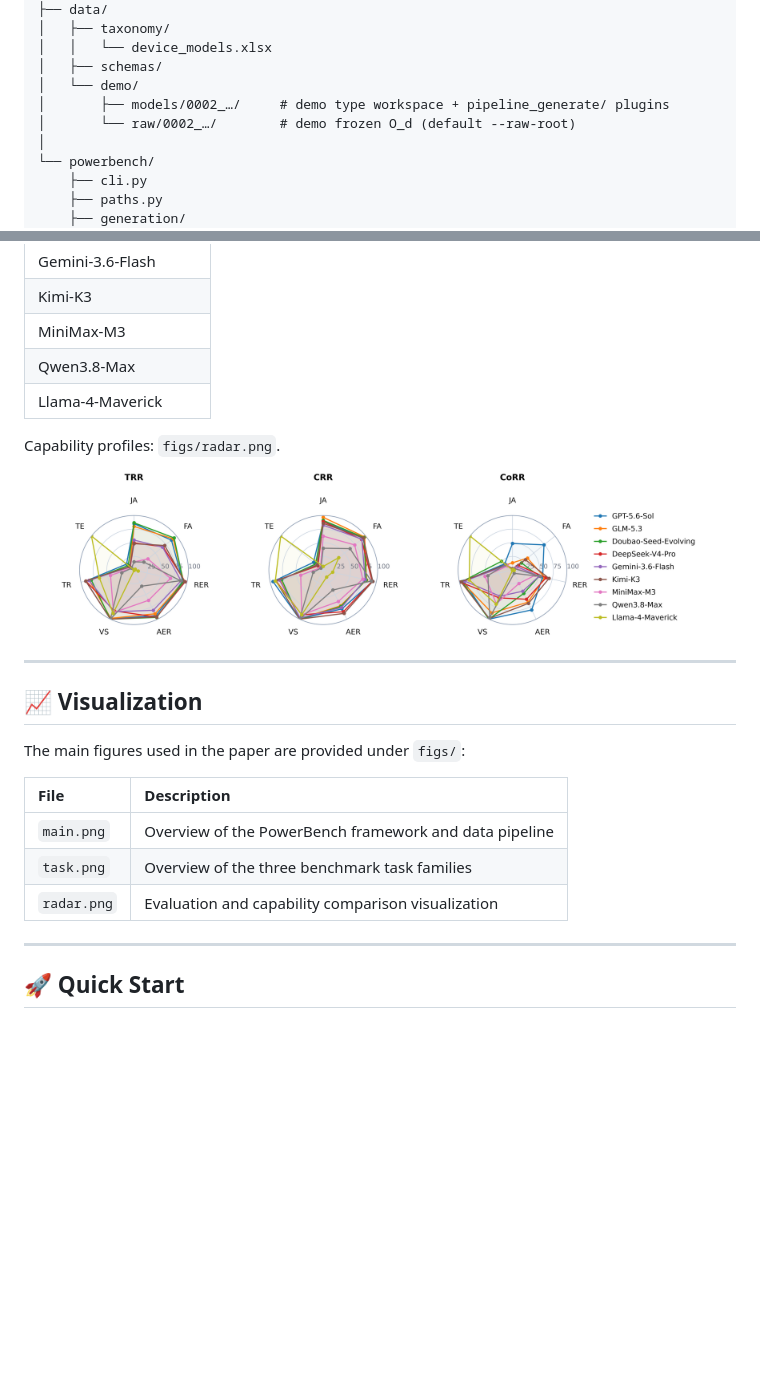
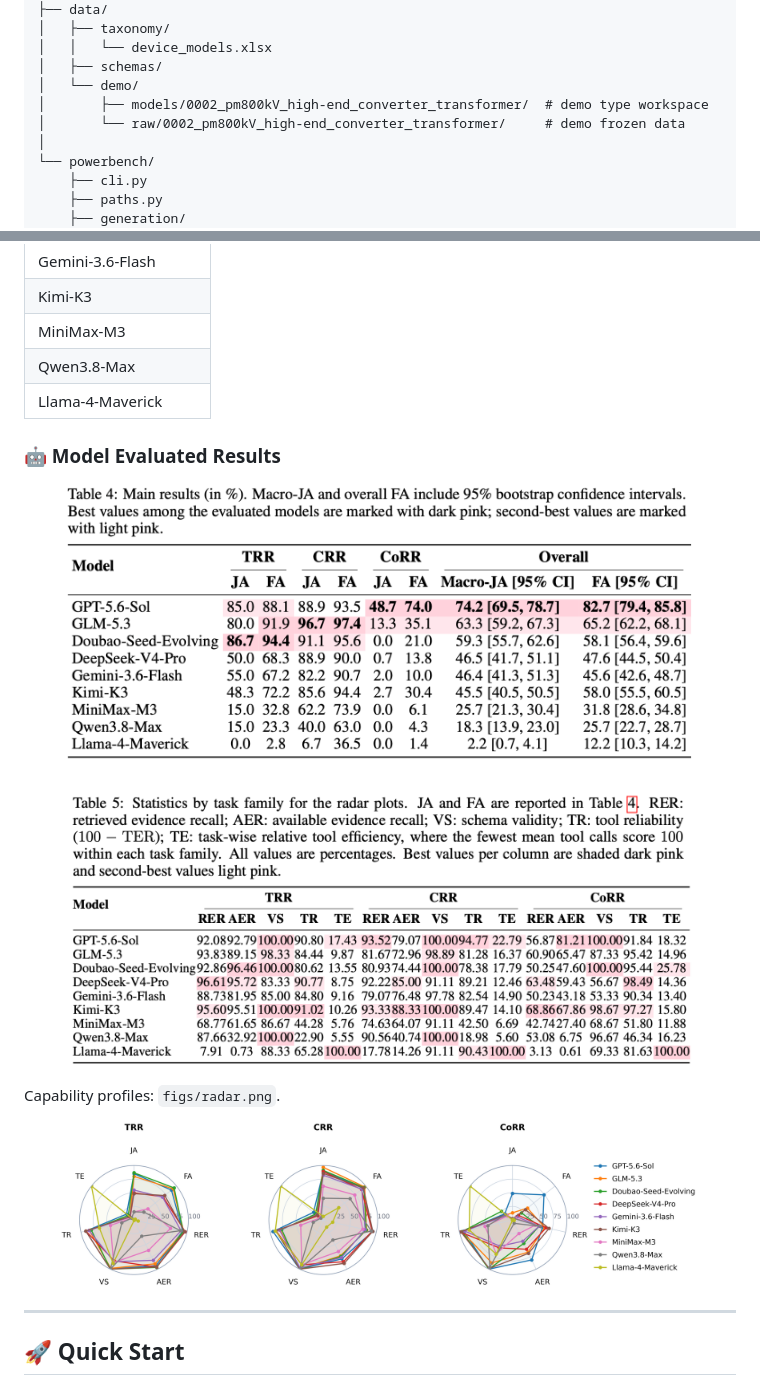
Before and after one commit to open-compass/PowerBench, a Markdown page: README.md, 2 parts joined by grey strips. Drawn GitHub-style; pictures changed too: figs/results.png (added), figs/results2.png (added); blank space fills up the shorter version.

```diff
--- a/README.md
+++ b/README.md
@@ -226,8 +237,8 @@ PowerBench-Code/
 │   │   └── device_models.xlsx
 │   ├── schemas/
 │   └── demo/
-│       ├── models/0002_…/     # demo type workspace + pipeline_generate/ plugins
-│       └── raw/0002_…/        # demo frozen O_d (default --raw-root)
+│       ├── models/0002_pm800kV_high-end_converter_transformer/  # demo type workspace
+│       └── raw/0002_pm800kV_high-end_converter_transformer/     # demo frozen data
 │
 └── powerbench/
     ├── cli.py
@@ -313,23 +325,20 @@ The paper evaluation includes nine LLMs:
 | Qwen3.8-Max           |
 | Llama-4-Maverick      |
 
+### 🤖 Model Evaluated Results
+<p align="center">
+  <img src="./figs/results.png" width="90%" alt="Overview of the three PowerBench task families">
+</p>
+
+<p align="center">
+  <img src="./figs/results2.png" width="90%" alt="Overview of the three PowerBench task families">
+</p>
+
 Capability profiles: `figs/radar.png`.
 
 <p align="center">
   <img src="./figs/radar.png" width="90%" alt="Capability profiles of the evaluated LLMs">
 </p>
-
----
-
-## 📈 Visualization
-
-The main figures used in the paper are provided under `figs/`:
-
-| File         | Description                                            |
-| :----------- | :----------------------------------------------------- |
-| `main.png`   | Overview of the PowerBench framework and data pipeline |
-| `task.png`   | Overview of the three benchmark task families          |
-| `radar.png`  | Evaluation and capability comparison visualization     |
 
 ---
 
```
Also changed, not shown: other parts of README.md (+31 -92 lines).
